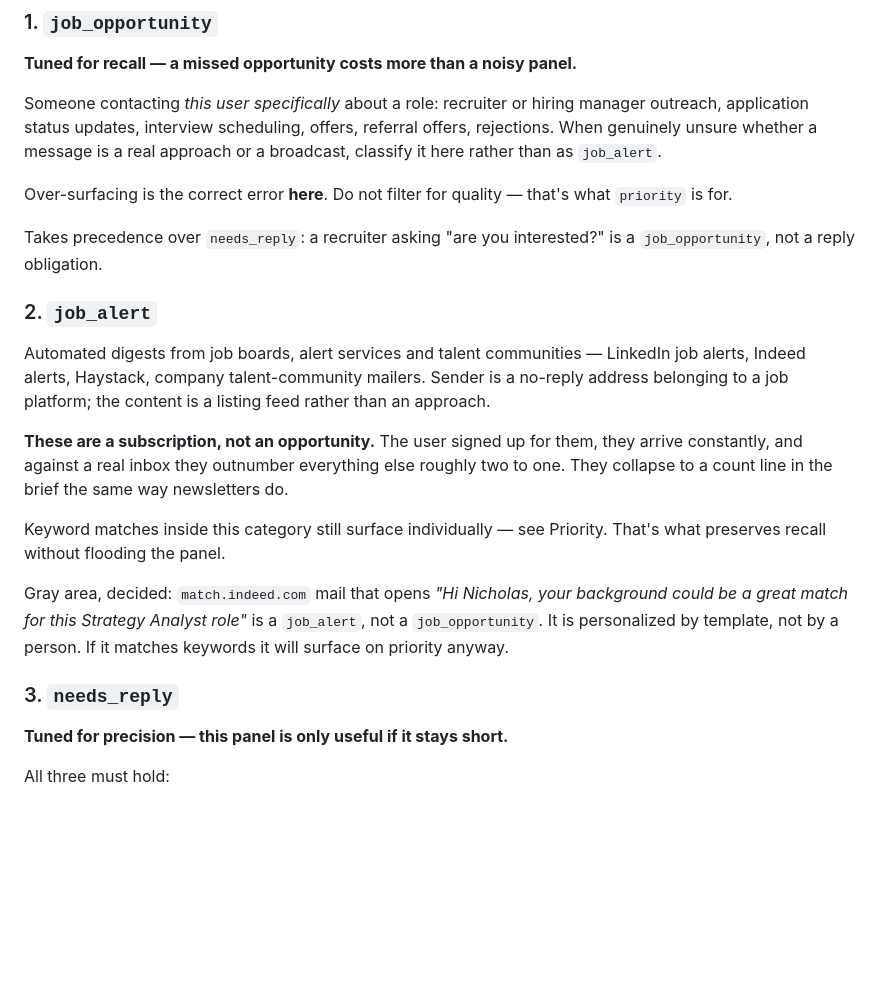
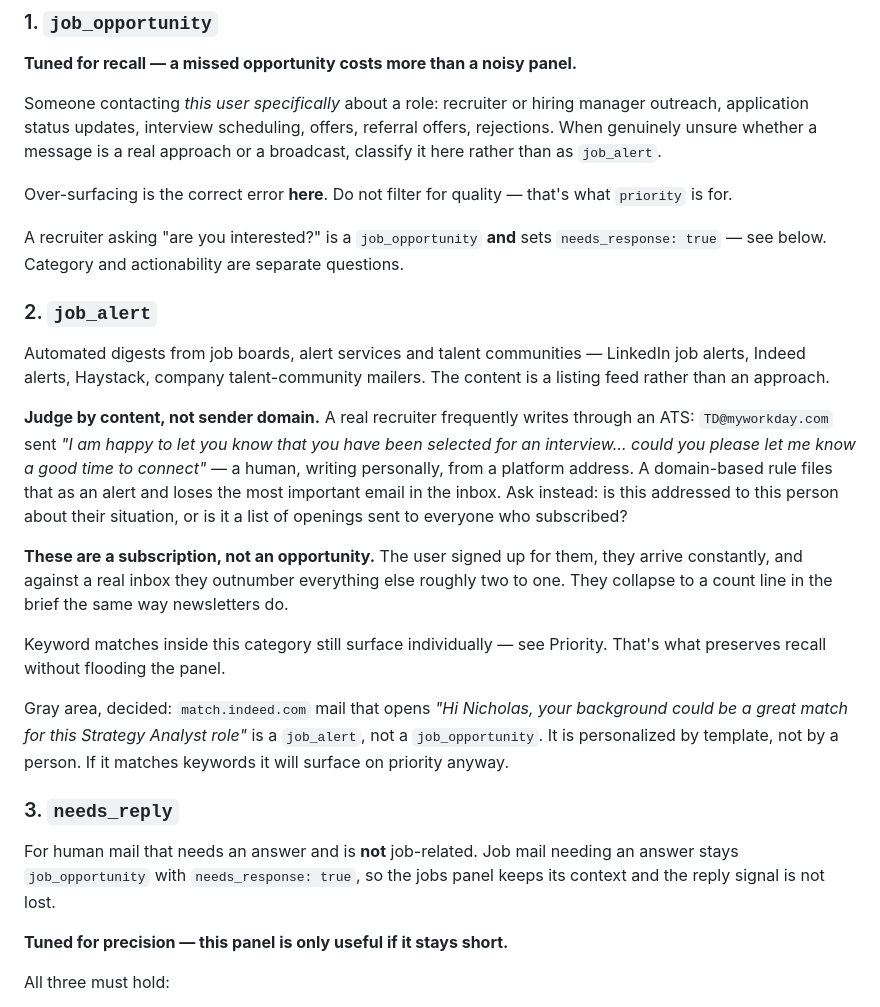
Before and after one commit to nickr145/jarvis, a Markdown page: config/email_rules.md, the part around one of its changes. Drawn GitHub-style; blank space fills up the shorter version.

```diff
--- a/config/email_rules.md
+++ b/config/email_rules.md
@@ -33,15 +33,23 @@ approach or a broadcast, classify it here rather than as `job_alert`.
 Over-surfacing is the correct error **here**. Do not filter for quality —
 that's what `priority` is for.
 
-Takes precedence over `needs_reply`: a recruiter asking "are you interested?"
-is a `job_opportunity`, not a reply obligation.
+A recruiter asking "are you interested?" is a `job_opportunity` **and** sets
+`needs_response: true` — see below. Category and actionability are separate
+questions.
 
 ### 2. `job_alert`
 
 Automated digests from job boards, alert services and talent communities —
 LinkedIn job alerts, Indeed alerts, Haystack, company talent-community
-mailers. Sender is a no-reply address belonging to a job platform; the
-content is a listing feed rather than an approach.
+mailers. The content is a listing feed rather than an approach.
+
+**Judge by content, not sender domain.** A real recruiter frequently writes
+through an ATS: `TD@myworkday.com` sent *"I am happy to let you know that you
+have been selected for an interview… could you please let me know a good time
+to connect"* — a human, writing personally, from a platform address. A
+domain-based rule files that as an alert and loses the most important email in
+the inbox. Ask instead: is this addressed to this person about their situation,
+or is it a list of openings sent to everyone who subscribed?
 
 **These are a subscription, not an opportunity.** The user signed up for them,
 they arrive constantly, and against a real inbox they outnumber everything
@@ -57,6 +65,10 @@ background could be a great match for this Strategy Analyst role"* is a
 a person. If it matches keywords it will surface on priority anyway.
 
 ### 3. `needs_reply`
+
+For human mail that needs an answer and is **not** job-related. Job mail
+needing an answer stays `job_opportunity` with `needs_response: true`, so the
+jobs panel keeps its context and the reply signal is not lost.
 
 **Tuned for precision — this panel is only useful if it stays short.**
 
```
Also changed, not shown: other parts of config/email_rules.md (+34 -3 lines), docs/jarvis-design-doc.md (+2 -1 lines).
